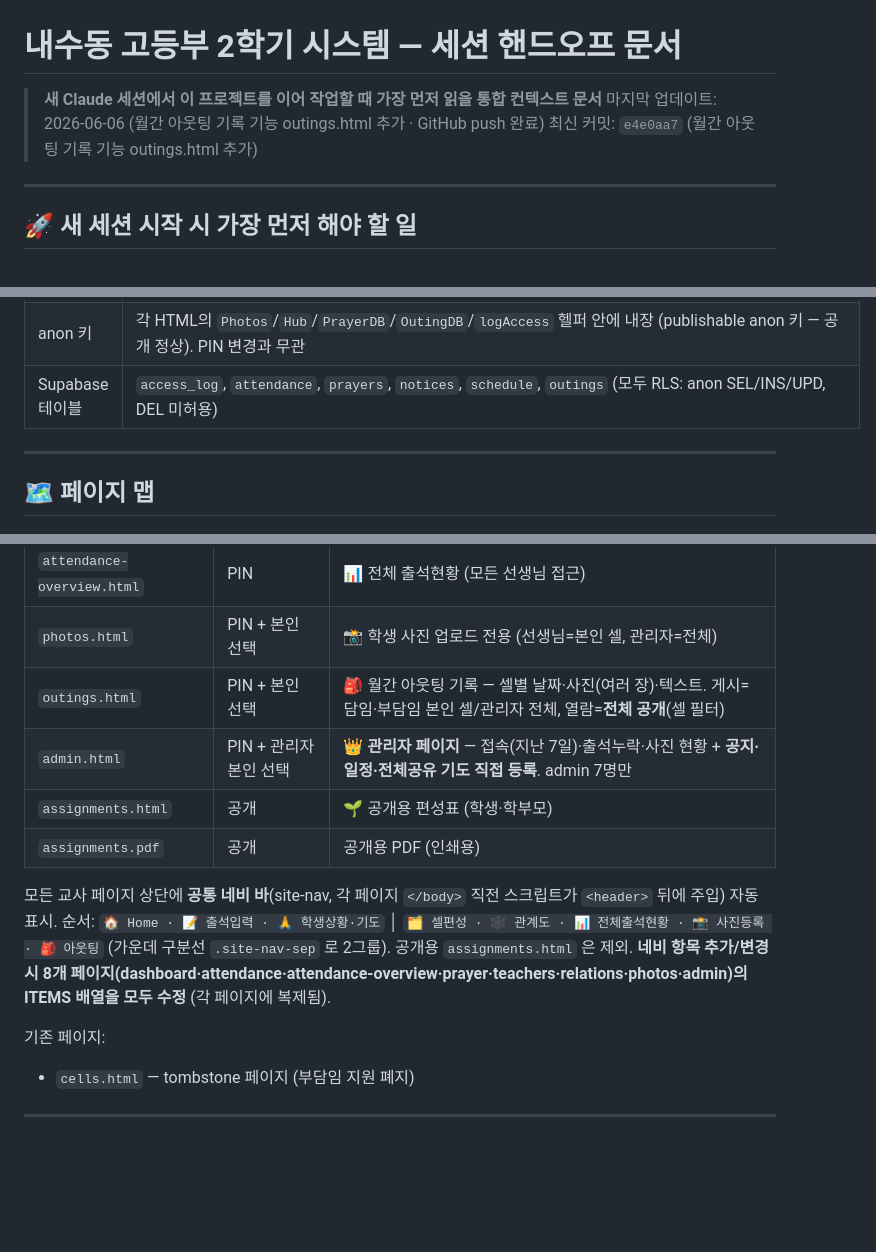
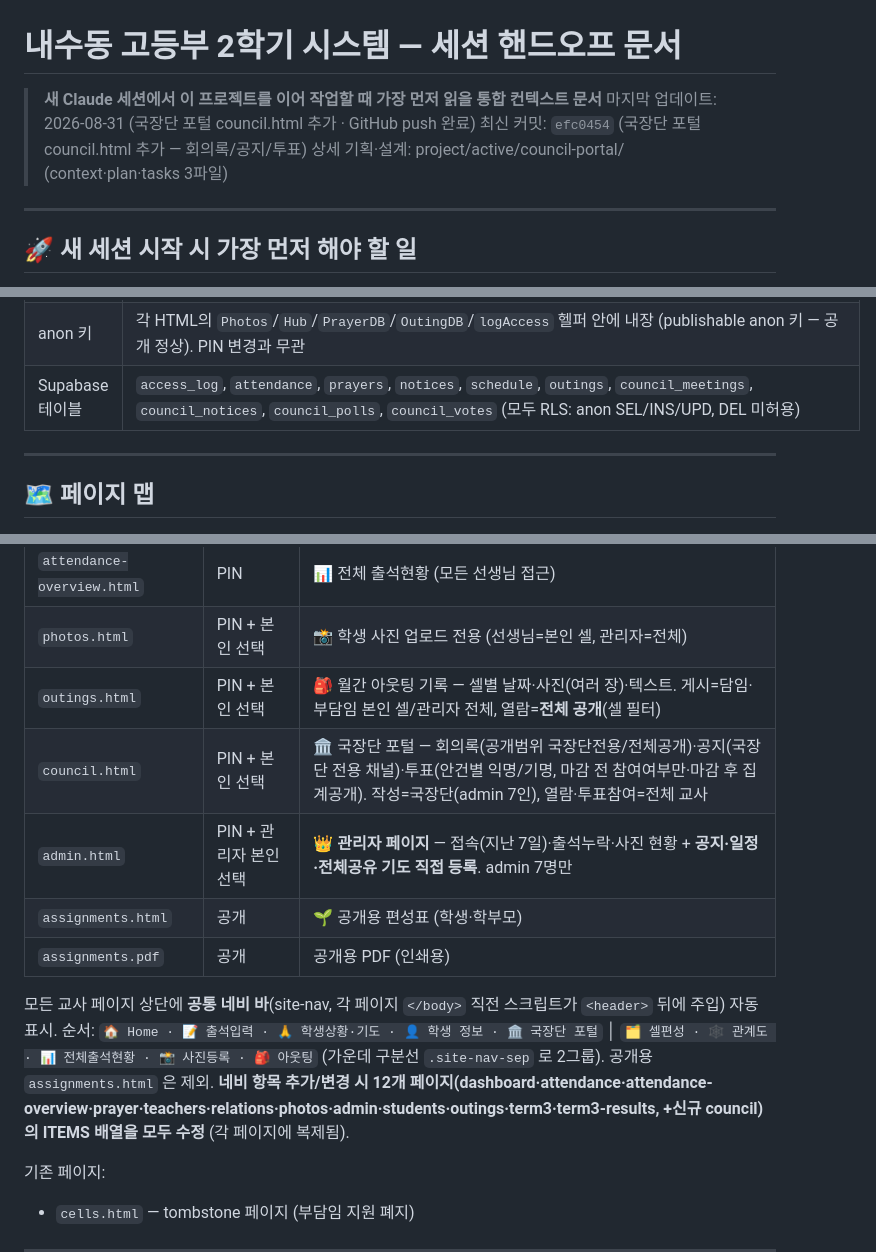
Before and after one commit to Tommyseok/nsdhs-2026-h1, a Markdown page: HANDOFF.md, 3 parts joined by grey strips. GitHub-like rendering; blank space fills up the shorter version.

Commit message:
HANDOFF.md 갱신 — 국장단 포털 반영
Co-Authored-By: Claude Sonnet 5 <noreply@anthropic.com>

```diff
--- a/HANDOFF.md
+++ b/HANDOFF.md
@@ -1,8 +1,9 @@
 # 내수동 고등부 2학기 시스템 — 세션 핸드오프 문서
 
 > **새 Claude 세션에서 이 프로젝트를 이어 작업할 때 가장 먼저 읽을 통합 컨텍스트 문서**
-> 마지막 업데이트: 2026-06-06 (월간 아웃팅 기록 기능 outings.html 추가 · GitHub push 완료)
-> 최신 커밋: `e4e0aa7` (월간 아웃팅 기록 기능 outings.html 추가)
+> 마지막 업데이트: 2026-08-31 (국장단 포털 council.html 추가 · GitHub push 완료)
+> 최신 커밋: `efc0454` (국장단 포털 council.html 추가 — 회의록/공지/투표)
+> 상세 기획·설계: project/active/council-portal/ (context·plan·tasks 3파일)
 
 ---
 
@@ -43,7 +44,7 @@
 | Supabase URL | `https://hycwzggbgnimuuhporwf.supabase.co` |
 | Storage 버킷 | `student-photos` (public read, 2MB) · `outing-photos` (아웃팅 사진, public read, 3MB, jpeg/png/webp) |
 | anon 키 | 각 HTML의 `Photos`/`Hub`/`PrayerDB`/`OutingDB`/`logAccess` 헬퍼 안에 내장 (publishable anon 키 — 공개 정상). PIN 변경과 무관 |
-| Supabase 테이블 | `access_log`, `attendance`, `prayers`, `notices`, `schedule`, `outings` (모두 RLS: anon SEL/INS/UPD, DEL 미허용) |
+| Supabase 테이블 | `access_log`, `attendance`, `prayers`, `notices`, `schedule`, `outings`, `council_meetings`, `council_notices`, `council_polls`, `council_votes` (모두 RLS: anon SEL/INS/UPD, DEL 미허용) |
 
 ---
 
@@ -60,12 +61,13 @@
 | `attendance-overview.html` | PIN | 📊 전체 출석현황 (모든 선생님 접근) |
 | `photos.html` | PIN + 본인 선택 | 📸 학생 사진 업로드 전용 (선생님=본인 셀, 관리자=전체) |
 | `outings.html` | PIN + 본인 선택 | 🎒 월간 아웃팅 기록 — 셀별 날짜·사진(여러 장)·텍스트. 게시=담임·부담임 본인 셀/관리자 전체, 열람=**전체 공개**(셀 필터) |
+| `council.html` | PIN + 본인 선택 | 🏛 국장단 포털 — 회의록(공개범위 국장단전용/전체공개)·공지(국장단 전용 채널)·투표(안건별 익명/기명, 마감 전 참여여부만·마감 후 집계공개). 작성=국장단(admin 7인), 열람·투표참여=전체 교사 |
 | `admin.html` | PIN + 관리자 본인 선택 | 👑 **관리자 페이지** — 접속(지난 7일)·출석누락·사진 현황 + **공지·일정·전체공유 기도 직접 등록**. admin 7명만 |
 | `assignments.html` | 공개 | 🌱 공개용 편성표 (학생·학부모) |
 | `assignments.pdf` | 공개 | 공개용 PDF (인쇄용) |
 
 모든 교사 페이지 상단에 **공통 네비 바**(site-nav, 각 페이지 `</body>` 직전 스크립트가 `<header>` 뒤에 주입) 자동 표시.
-순서: `🏠 Home · 📝 출석입력 · 🙏 학생상황·기도` │ `🗂 셀편성 · 🕸 관계도 · 📊 전체출석현황 · 📸 사진등록 · 🎒 아웃팅` (가운데 구분선 `.site-nav-sep` 로 2그룹). 공개용 `assignments.html` 은 제외. **네비 항목 추가/변경 시 8개 페이지(dashboard·attendance·attendance-overview·prayer·teachers·relations·photos·admin)의 ITEMS 배열을 모두 수정** (각 페이지에 복제됨).
+순서: `🏠 Home · 📝 출석입력 · 🙏 학생상황·기도 · 👤 학생 정보 · 🏛 국장단 포털` │ `🗂 셀편성 · 🕸 관계도 · 📊 전체출석현황 · 📸 사진등록 · 🎒 아웃팅` (가운데 구분선 `.site-nav-sep` 로 2그룹). 공개용 `assignments.html` 은 제외. **네비 항목 추가/변경 시 12개 페이지(dashboard·attendance·attendance-overview·prayer·teachers·relations·photos·admin·students·outings·term3·term3-results, +신규 council)의 ITEMS 배열을 모두 수정** (각 페이지에 복제됨).
 
 기존 페이지:
 - `cells.html` — tombstone 페이지 (부담임 지원 폐지)
```
